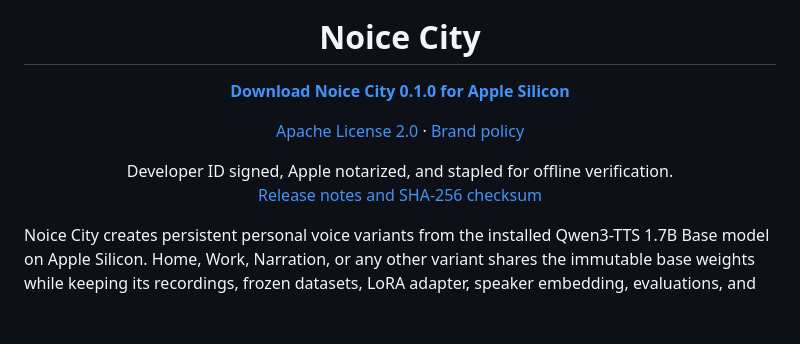
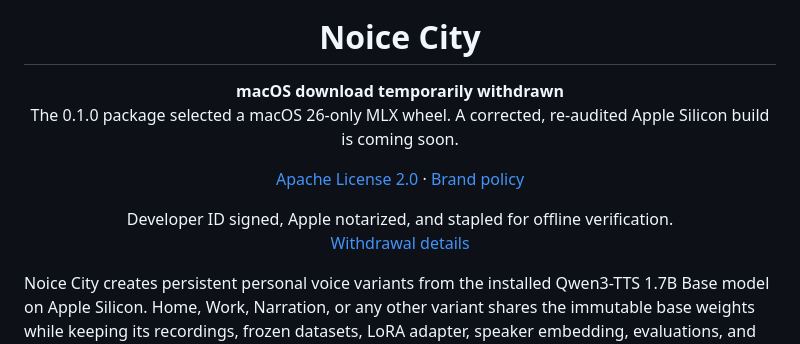
Before and after one commit to RuhiTaj/noice-city, a Markdown page: README.md, the part around the change. Drawn GitHub-style; blank space fills up the shorter version.

Commit message:
Withdraw incompatible 0.1.0 download (#3)
Removes the public direct-download invitation for the withdrawn macOS
26-only 0.1.0 artifact while the corrected build completes its release
gates.

Co-authored-by: Ruhi <27632173+RuhiTaj@users.noreply.github.com>

```diff
--- a/README.md
+++ b/README.md
@@ -1,10 +1,12 @@
 <div align="center">
   <img src="assets/branding/NoiceCity-1024.png" width="180" alt="Noice City skyline and soundwave logo">
   <h1>Noice City</h1>
-  <p><strong><a href="https://github.com/RuhiTaj/noice-city/releases/download/v0.1.0/Noice-City-0.1.0-arm64.dmg">Download Noice City 0.1.0 for Apple Silicon</a></strong></p>
+  <p><strong>macOS download temporarily withdrawn</strong><br>
+  The 0.1.0 package selected a macOS 26-only MLX wheel. A corrected,
+  re-audited Apple Silicon build is coming soon.</p>
   <p><a href="LICENSE">Apache License 2.0</a> · <a href="TRADEMARKS.md">Brand policy</a></p>
   <p>Developer ID signed, Apple notarized, and stapled for offline verification.<br>
-  <a href="https://github.com/RuhiTaj/noice-city/releases/tag/v0.1.0">Release notes and SHA-256 checksum</a></p>
+  <a href="https://github.com/RuhiTaj/noice-city/releases/tag/v0.1.0">Withdrawal details</a></p>
 </div>
 
 Noice City creates persistent personal voice variants from the installed
```
